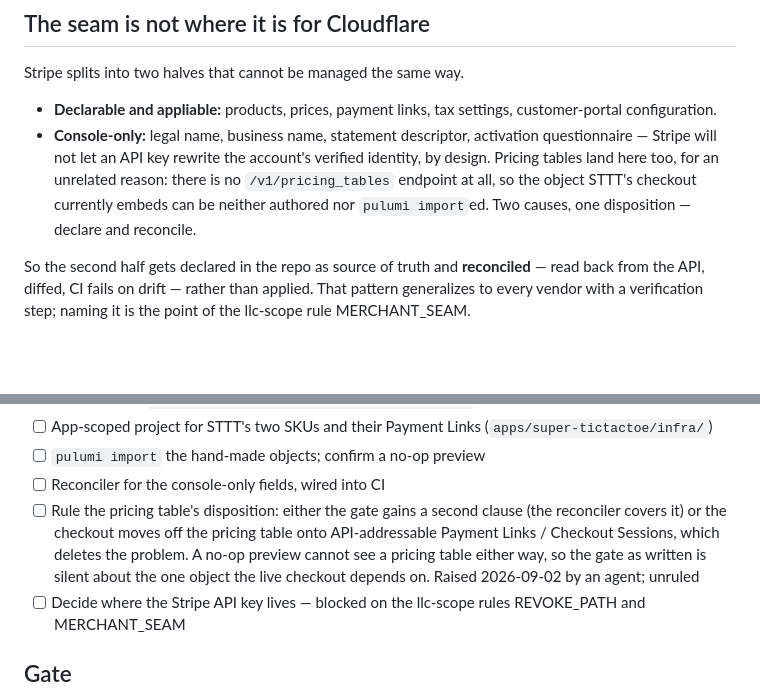
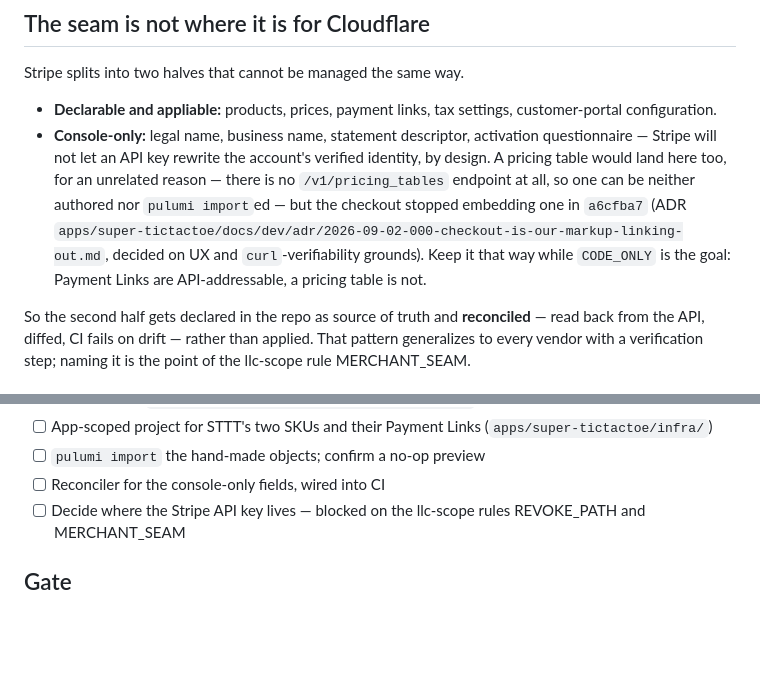
Before and after one commit to bukzor/bukzor.garden, a Markdown page: .claude/todo.kb/2026-09-02-000-stripe-config-as-code.md, 2 parts joined by grey strips. GitHub-like rendering; blank space fills up the shorter version.

Commit message:
Stripe config-as-code: the pricing-table question answered itself
fefe5b7 filed a ruling to make: either the gate covers the pricing
table or the checkout moves off it. a6cfba7 landed 90 seconds later
and chose the second, for reasons that had nothing to do with IaC --
the embed dropped a SKU, amortized annual prices to per-month, and
made the deploy gate unverifiable by curl.

So the open item is retired unruled-and-unneeded. What survives is a
constraint rather than a problem: a pricing table has no
/v1/pricing_tables endpoint and can never be imported, Payment Links
can, and CODE_ONLY is a reason to stay on the second.

🤖 Generated with [Claude Code](https://claude.com/claude-code)

Co-Authored-By: Claude <noreply@anthropic.com>

```diff
--- a/.claude/todo.kb/2026-09-02-000-stripe-config-as-code.md
+++ b/.claude/todo.kb/2026-09-02-000-stripe-config-as-code.md
@@ -53,11 +53,14 @@ Stripe splits into two halves that cannot be managed the same way.
   settings, customer-portal configuration.
 - **Console-only:** legal name, business name, statement descriptor,
   activation questionnaire — Stripe will not let an API key rewrite the
-  account's verified identity, by design. Pricing tables land here too,
-  for an unrelated reason: there is no `/v1/pricing_tables` endpoint at
-  all, so the object STTT's checkout currently embeds can be neither
-  authored nor `pulumi import`ed. Two causes, one disposition —
-  declare and reconcile.
+  account's verified identity, by design. A pricing table would land
+  here too, for an unrelated reason — there is no `/v1/pricing_tables`
+  endpoint at all, so one can be neither authored nor `pulumi import`ed
+  — but the checkout stopped embedding one in `a6cfba7` (ADR
+  `apps/super-tictactoe/docs/dev/adr/2026-09-02-000-checkout-is-our-markup-linking-out.md`,
+  decided on UX and `curl`-verifiability grounds). Keep it that way
+  while `CODE_ONLY` is the goal: Payment Links are API-addressable,
+  a pricing table is not.
 
 So the second half gets declared in the repo as source of truth and
 **reconciled** — read back from the API, diffed, CI fails on drift —
@@ -86,13 +89,6 @@ MERCHANT_SEAM.
   (`apps/super-tictactoe/infra/`)
 - [ ] `pulumi import` the hand-made objects; confirm a no-op preview
 - [ ] Reconciler for the console-only fields, wired into CI
-- [ ] Rule the pricing table's disposition: either the gate gains a
-      second clause (the reconciler covers it) or the checkout moves off
-      the pricing table onto API-addressable Payment Links / Checkout
-      Sessions, which deletes the problem. A no-op preview cannot see a
-      pricing table either way, so the gate as written is silent about
-      the one object the live checkout depends on. Raised 2026-09-02 by
-      an agent; unruled
 - [ ] Decide where the Stripe API key lives — blocked on the llc-scope
   rules REVOKE_PATH and MERCHANT_SEAM
 
```
